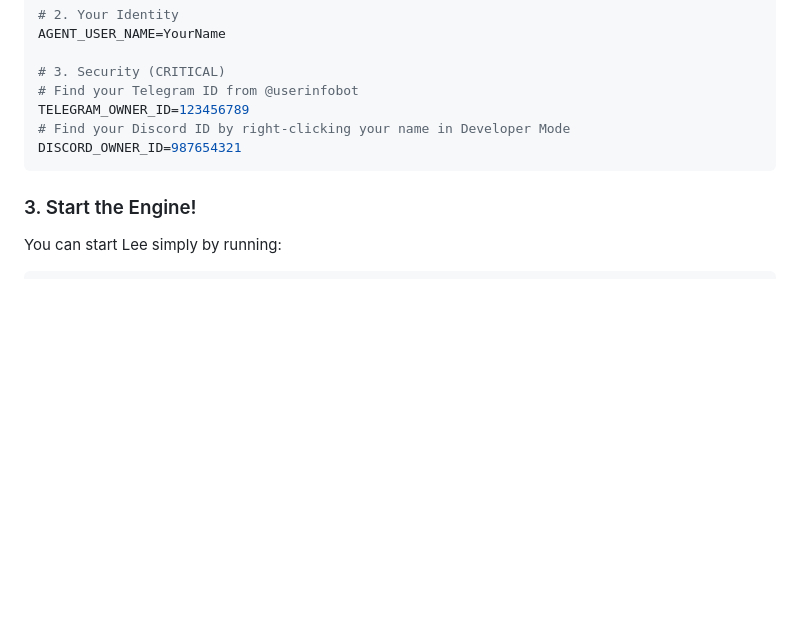
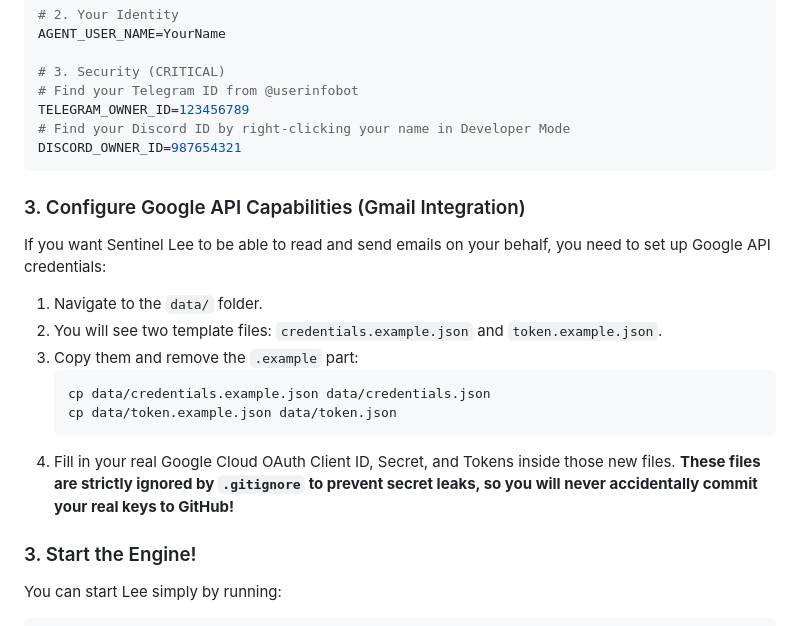
Before and after one commit to Jananth-Nikash-K-Y/Personal_Agent, a Markdown page: README.md, the part around the change. Drawn GitHub-style; blank space fills up the shorter version.

Commit message:
docs: explain google api credential setup for incoming collaborators

````diff
--- a/README.md
+++ b/README.md
@@ -75,6 +75,17 @@ TELEGRAM_OWNER_ID=123456789
 DISCORD_OWNER_ID=987654321
 ```
 
+### 3. Configure Google API Capabilities (Gmail Integration)
+If you want Sentinel Lee to be able to read and send emails on your behalf, you need to set up Google API credentials:
+1. Navigate to the `data/` folder.
+2. You will see two template files: `credentials.example.json` and `token.example.json`.
+3. Copy them and remove the `.example` part:
+   ```bash
+   cp data/credentials.example.json data/credentials.json
+   cp data/token.example.json data/token.json
+   ```
+4. Fill in your real Google Cloud OAuth Client ID, Secret, and Tokens inside those new files. **These files are strictly ignored by `.gitignore` to prevent secret leaks, so you will never accidentally commit your real keys to GitHub!**
+
 ### 3. Start the Engine!
 You can start Lee simply by running:
 ```bash
````
